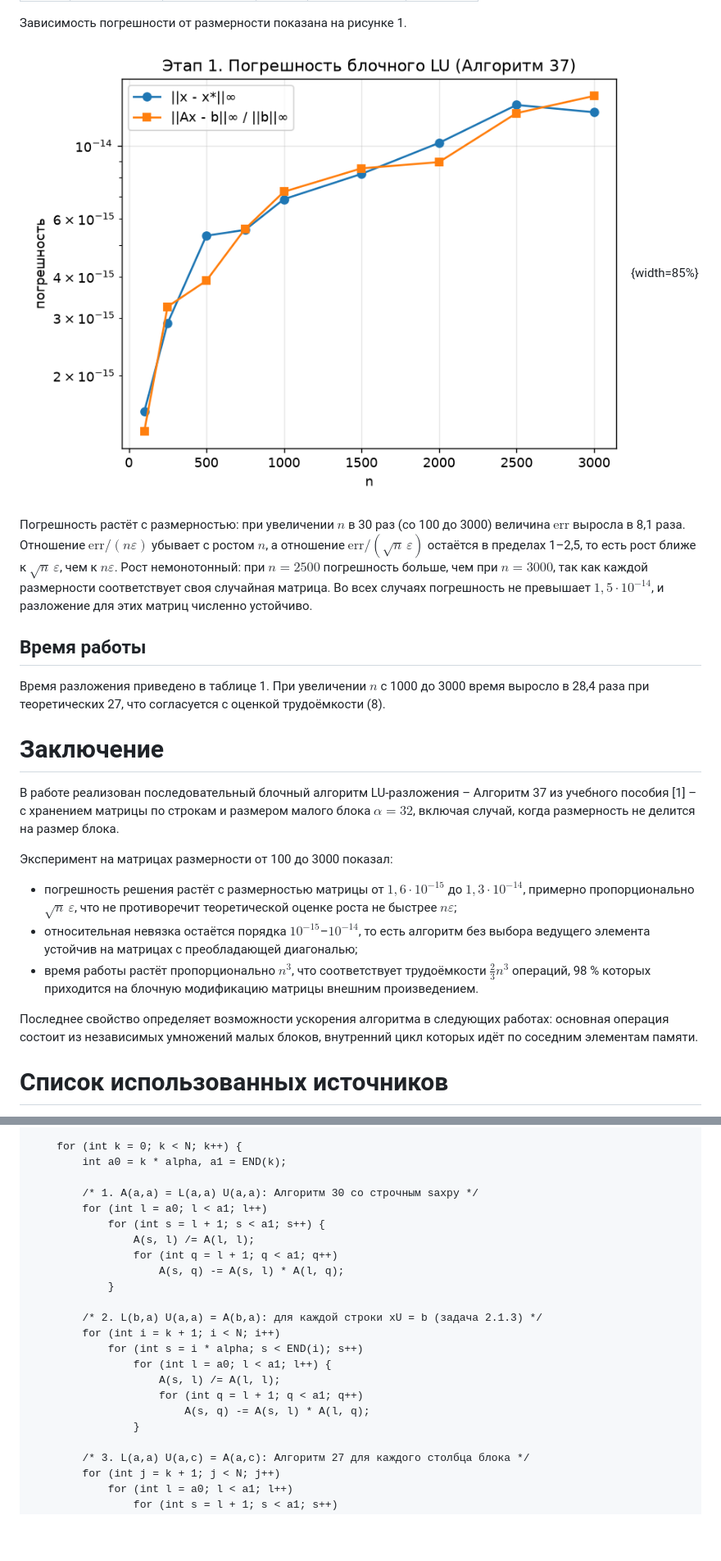
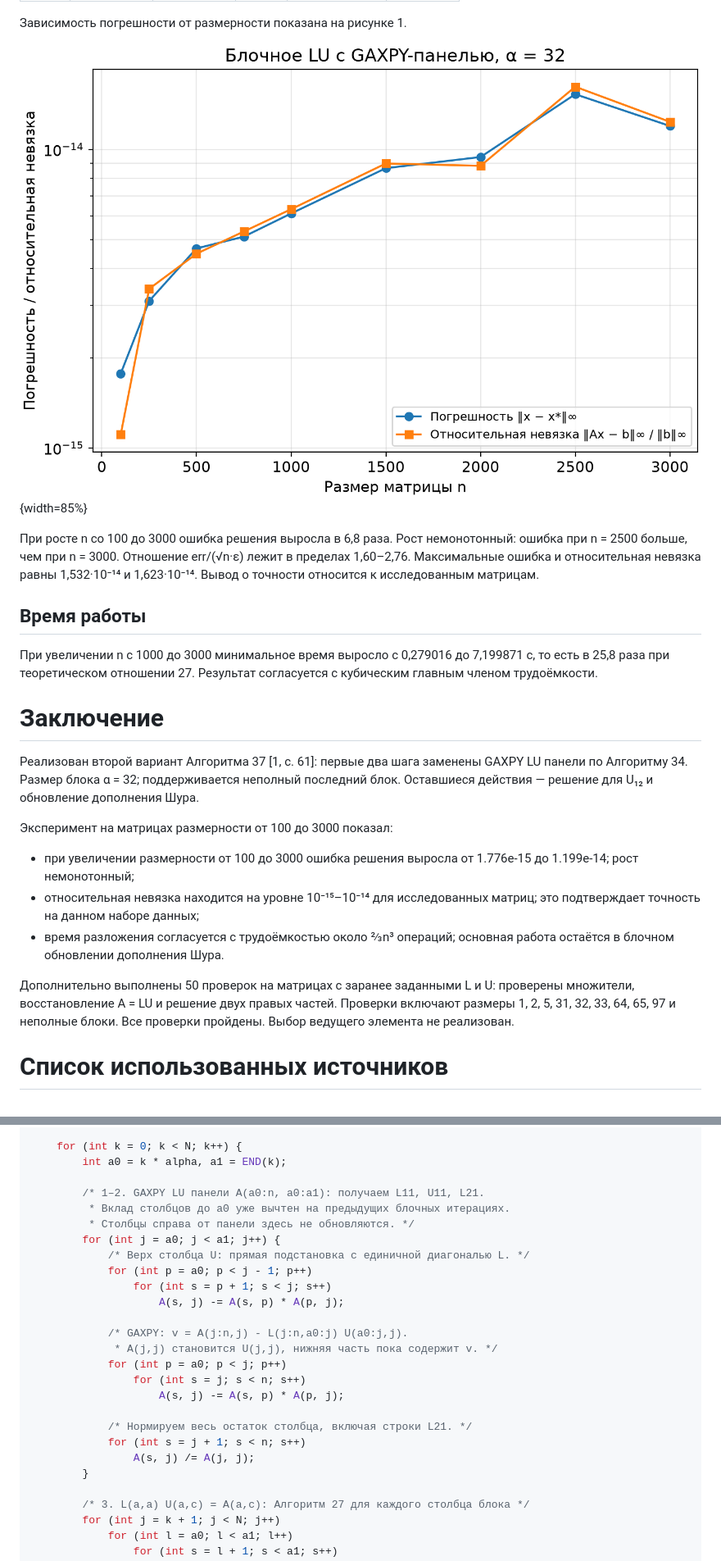
Before and after one commit to listussr/parallel_algorithms, a Markdown page: reports/src/lab1.md, 2 parts joined by grey strips. Shown at 82% size. Drawn GitHub-style; pictures changed too: results/stage1_error.png; blank space fills up the shorter version.

```diff
--- a/reports/src/lab1.md
+++ b/reports/src/lab1.md
@@ -128,23 +127,23 @@ $$
 
 ![Зависимость погрешности решения и невязки от размерности матрицы](../../results/stage1_error.png){width=85%}
 
-Погрешность растёт с размерностью: при увеличении $n$ в 30 раз (со 100 до 3000) величина $\mathrm{err}$ выросла в 8,1 раза. Отношение $\mathrm{err} / (n\varepsilon)$ убывает с ростом $n$, а отношение $\mathrm{err}/(\sqrt{n}\,\varepsilon)$ остаётся в пределах 1–2,5, то есть рост ближе к $\sqrt{n}\,\varepsilon$, чем к $n\varepsilon$. Рост немонотонный: при $n = 2500$ погрешность больше, чем при $n = 3000$, так как каждой размерности соответствует своя случайная матрица. Во всех случаях погрешность не превышает $1{,}5 \cdot 10^{-14}$, и разложение для этих матриц численно устойчиво.
+При росте n со 100 до 3000 ошибка решения выросла в 6,8 раза. Рост немонотонный: ошибка при n = 2500 больше, чем при n = 3000. Отношение err/(√n·ε) лежит в пределах 1,60–2,76. Максимальные ошибка и относительная невязка равны 1,532·10⁻¹⁴ и 1,623·10⁻¹⁴. Вывод о точности относится к исследованным матрицам.
 
 ## Время работы
 
-Время разложения приведено в таблице 1. При увеличении $n$ с 1000 до 3000 время выросло в 28,4 раза при теоретических 27, что согласуется с оценкой трудоёмкости (8).
+При увеличении n с 1000 до 3000 минимальное время выросло с 0,279016 до 7,199871 с, то есть в 25,8 раза при теоретическом отношении 27. Результат согласуется с кубическим главным членом трудоёмкости.
 
 # Заключение
 
-В работе реализован последовательный блочный алгоритм LU-разложения – Алгоритм 37 из учебного пособия [1] – с хранением матрицы по строкам и размером малого блока $\alpha = 32$, включая случай, когда размерность не делится на размер блока.
+Реализован второй вариант Алгоритма 37 [1, с. 61]: первые два шага заменены GAXPY LU панели по Алгоритму 34. Размер блока α = 32; поддерживается неполный последний блок. Оставшиеся действия — решение для U₁₂ и обновление дополнения Шура.
 
 Эксперимент на матрицах размерности от 100 до 3000 показал:
 
-- погрешность решения растёт с размерностью матрицы от $1{,}6 \cdot 10^{-15}$ до $1{,}3 \cdot 10^{-14}$, примерно пропорционально $\sqrt{n}\,\varepsilon$, что не противоречит теоретической оценке роста не быстрее $n\varepsilon$;
-- относительная невязка остаётся порядка $10^{-15}$–$10^{-14}$, то есть алгоритм без выбора ведущего элемента устойчив на матрицах с преобладающей диагональю;
-- время работы растёт пропорционально $n^3$, что соответствует трудоёмкости $\tfrac23 n^3$ операций, 98 % которых приходится на блочную модификацию матрицы внешним произведением.
+- при увеличении размерности от 100 до 3000 ошибка решения выросла от 1.776e-15 до 1.199e-14; рост немонотонный;
+- относительная невязка находится на уровне 10⁻¹⁵–10⁻¹⁴ для исследованных матриц; это подтверждает точность на данном наборе данных;
+- время разложения согласуется с трудоёмкостью около ⅔n³ операций; основная работа остаётся в блочном обновлении дополнения Шура.
 
-Последнее свойство определяет возможности ускорения алгоритма в следующих работах: основная операция состоит из независимых умножений малых блоков, внутренний цикл которых идёт по соседним элементам памяти.
+Дополнительно выполнены 50 проверок на матрицах с заранее заданными L и U: проверены множители, восстановление A = LU и решение двух правых частей. Проверки включают размеры 1, 2, 5, 31, 32, 33, 64, 65, 97 и неполные блоки. Все проверки пройдены. Выбор ведущего элемента не реализован.
 
 # Список использованных источников
 
@@ -207,22 +207,25 @@ void block_lu(int n, int alpha, double *A)
     for (int k = 0; k < N; k++) {
         int a0 = k * alpha, a1 = END(k);
 
-        /* 1. A(a,a) = L(a,a) U(a,a): Алгоритм 30 со строчным saxpy */
-        for (int l = a0; l < a1; l++)
-            for (int s = l + 1; s < a1; s++) {
-                A(s, l) /= A(l, l);
-                for (int q = l + 1; q < a1; q++)
-                    A(s, q) -= A(s, l) * A(l, q);
-            }
+        /* 1–2. GAXPY LU панели A(a0:n, a0:a1): получаем L11, U11, L21.
+         * Вклад столбцов до a0 уже вычтен на предыдущих блочных итерациях.
+         * Столбцы справа от панели здесь не обновляются. */
+        for (int j = a0; j < a1; j++) {
+            /* Верх столбца U: прямая подстановка с единичной диагональю L. */
+            for (int p = a0; p < j - 1; p++)
+                for (int s = p + 1; s < j; s++)
+                    A(s, j) -= A(s, p) * A(p, j);
 
-        /* 2. L(b,a) U(a,a) = A(b,a): для каждой строки xU = b (задача 2.1.3) */
-        for (int i = k + 1; i < N; i++)
-            for (int s = i * alpha; s < END(i); s++)
-                for (int l = a0; l < a1; l++) {
-                    A(s, l) /= A(l, l);
-                    for (int q = l + 1; q < a1; q++)
-                        A(s, q) -= A(s, l) * A(l, q);
-                }
+            /* GAXPY: v = A(j:n,j) - L(j:n,a0:j) U(a0:j,j).
+             * A(j,j) становится U(j,j), нижняя часть пока содержит v. */
+            for (int p = a0; p < j; p++)
+                for (int s = j; s < n; s++)
+                    A(s, j) -= A(s, p) * A(p, j);
+
+            /* Нормируем весь остаток столбца, включая строки L21. */
+            for (int s = j + 1; s < n; s++)
+                A(s, j) /= A(j, j);
+        }
 
         /* 3. L(a,a) U(a,c) = A(a,c): Алгоритм 27 для каждого столбца блока */
         for (int j = k + 1; j < N; j++)
```
Also changed, not shown: other parts of reports/src/lab1.md (+32 -32 lines), README.md (+7 -5 lines), docs/01_sequential.md (+21 -21 lines), 4 other files.
